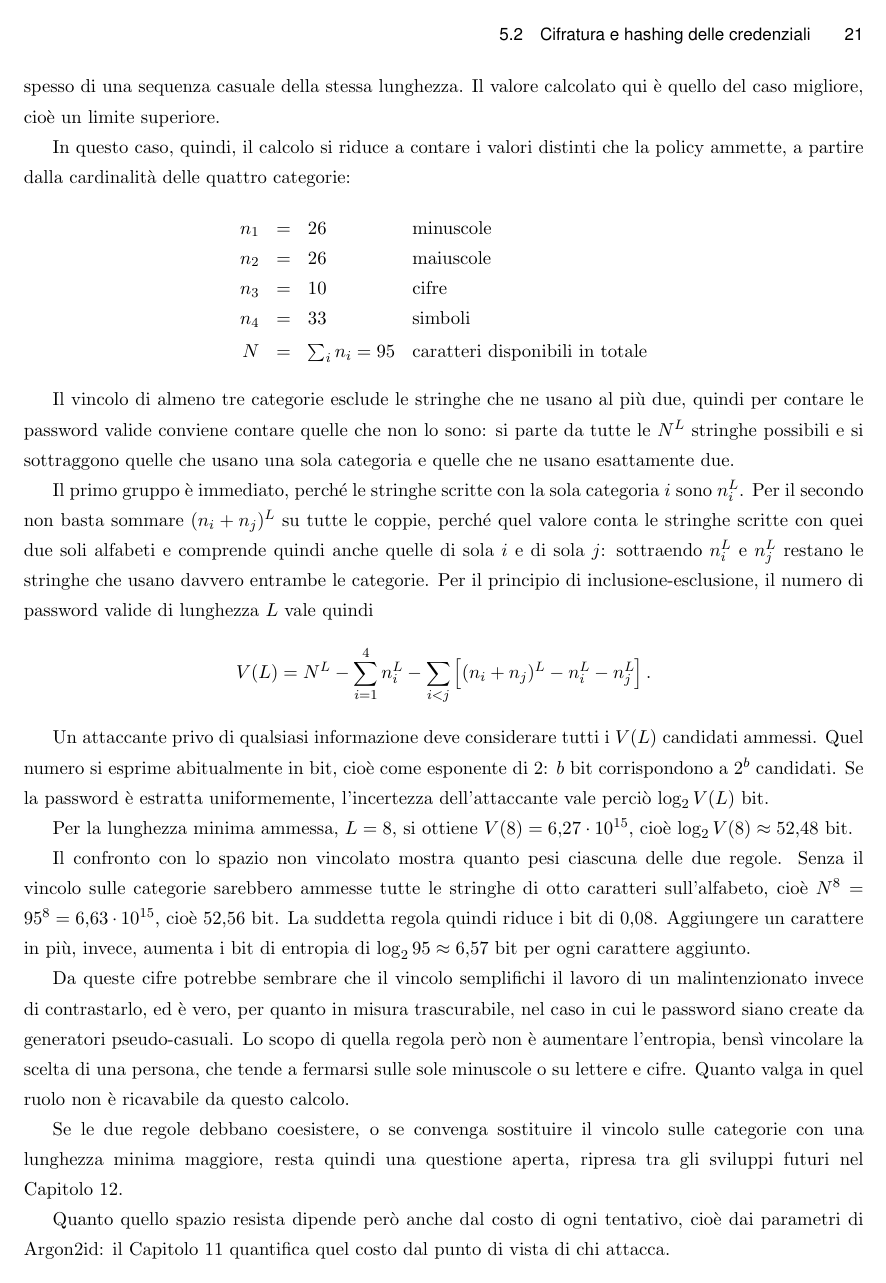
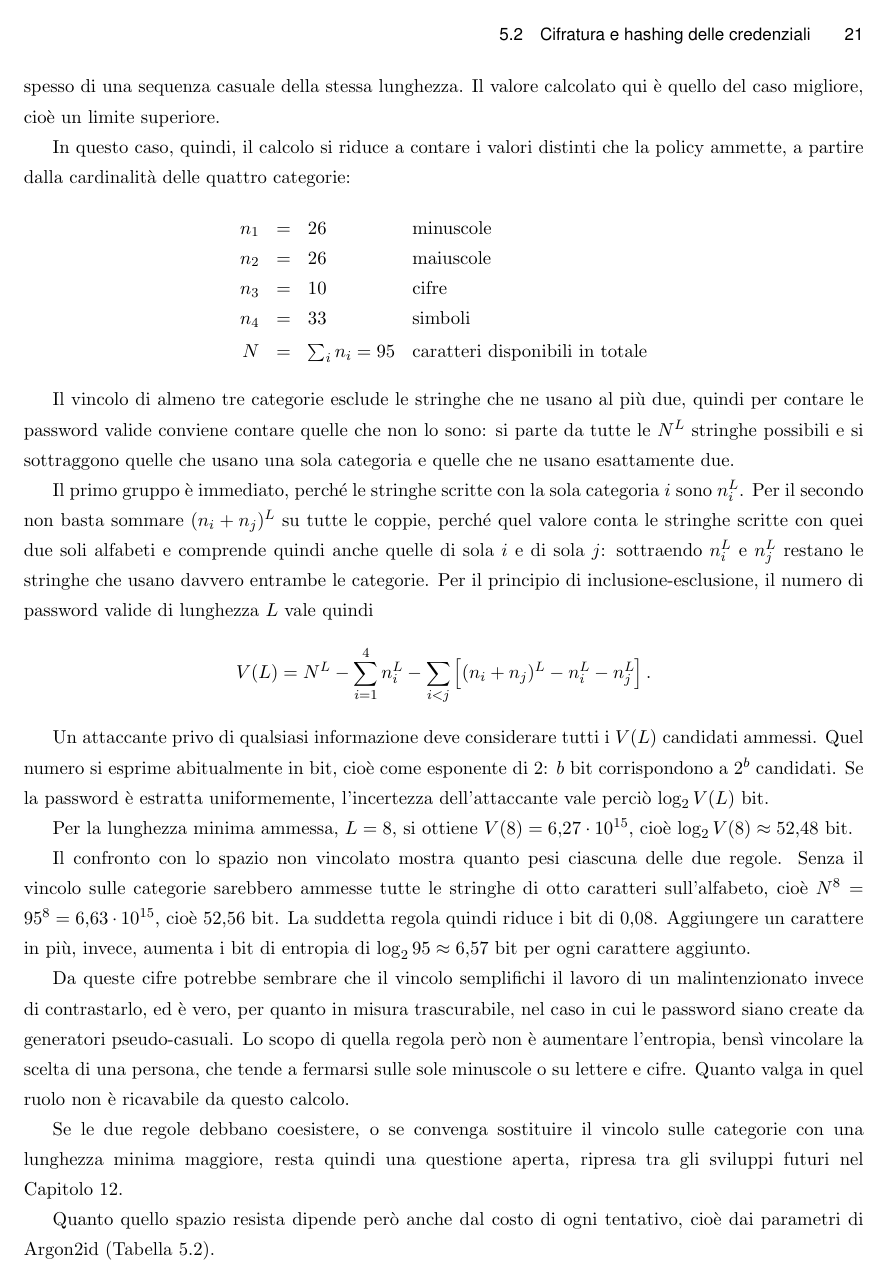
Before and after one commit to Verryx-02/RAM-USB, LaTeX slides (ThesisAtUniud/thesis_Verrengia.tex, which reads ThesisAtUniud/chapters/05_autenticazione_gestione_utenti.tex): page 29 of 76. Compiled offline with pdfLaTeX.

Commit message:
fix(project): replace chapter 5's dead pointer to chapter 11's removed password-attack-cost analysis with a pointer to the Argon2id parameters table

```diff
--- a/ThesisAtUniud/chapters/05_autenticazione_gestione_utenti.tex
+++ b/ThesisAtUniud/chapters/05_autenticazione_gestione_utenti.tex
@@ -257,7 +257,7 @@ lunghezza minima maggiore, resta quindi una questione aperta, ripresa tra gli sv
 
 
 Quanto quello spazio resista dipende però anche dal costo di ogni tentativo, cioè dai parametri di
-Argon2id: il \autoref{chap:sicurezza} quantifica quel costo dal punto di vista di chi attacca.
+Argon2id (\autoref{tab:phc}).
 
 \section{Registrazione}
 
```
